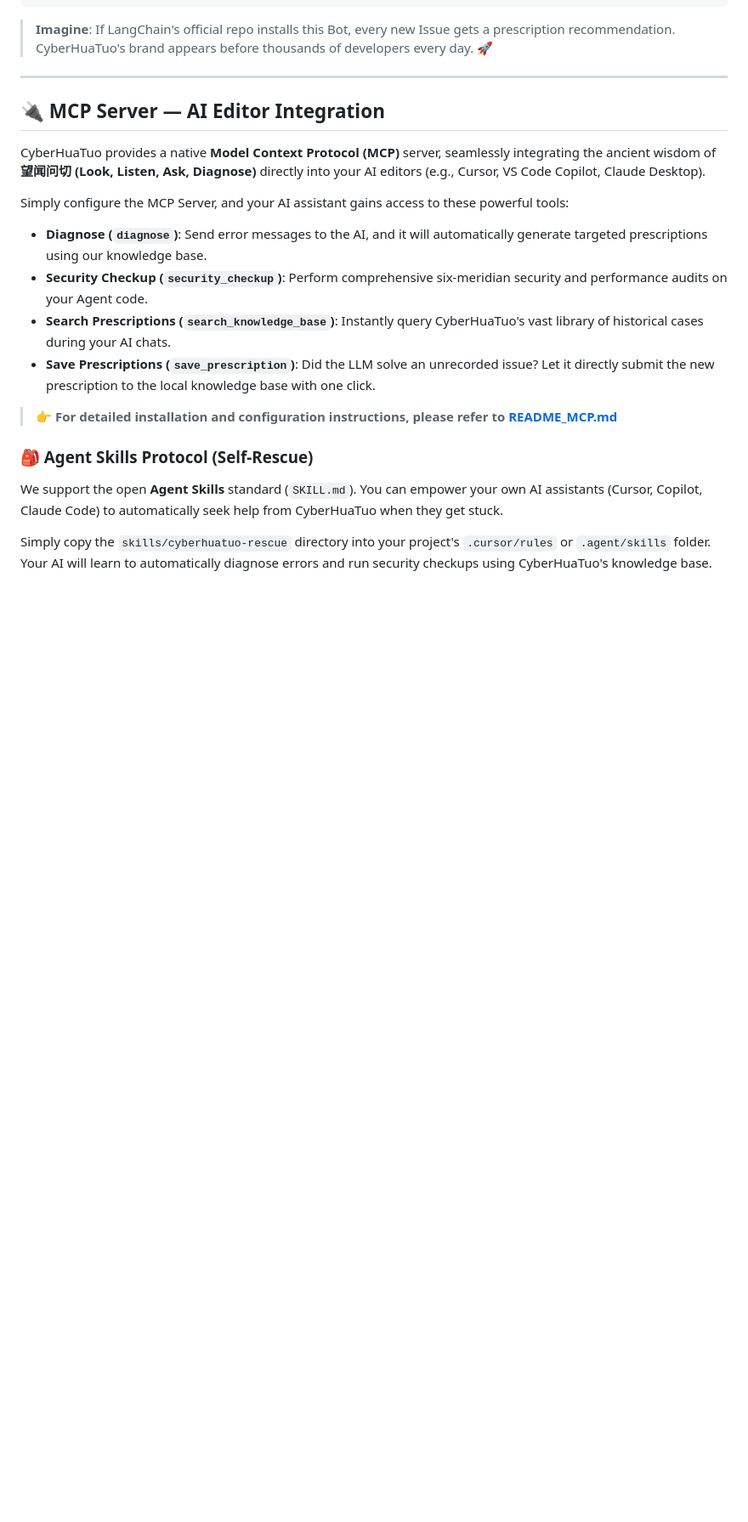
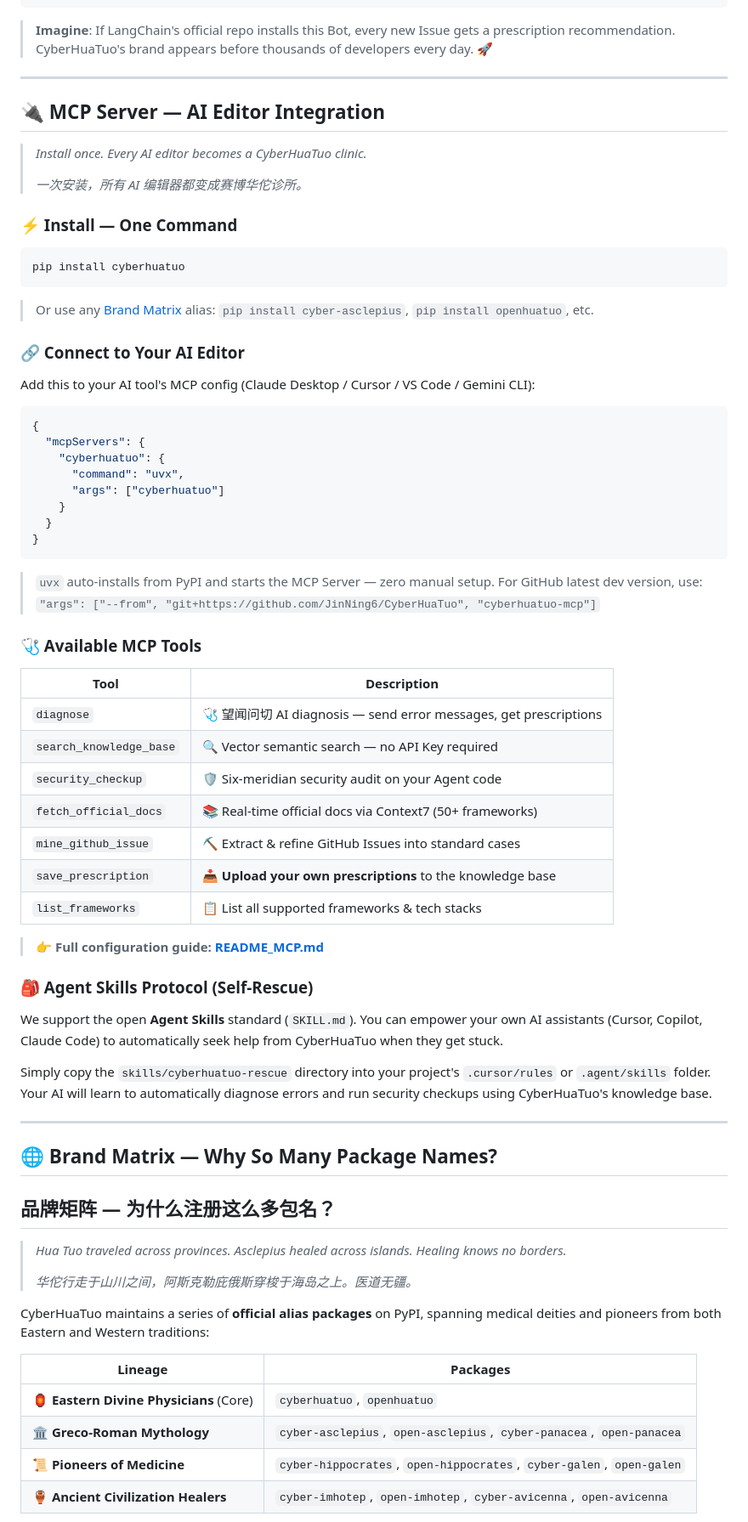
Before and after one commit to JinNing6/CyberHuaTuo, a Markdown page: README.md, the part around one of its changes. Shown at 85% size. Rendered like a GitHub page; blank space fills up the shorter version.

````diff
--- a/README.md
+++ b/README.md
@@ -489,18 +489,72 @@ curl -o .github/workflows/bot-prescribe.yml \
 
 ## 🔌 MCP Server — AI Editor Integration
 
-CyberHuaTuo provides a native **Model Context Protocol (MCP)** server, seamlessly integrating the ancient wisdom of **望闻问切 (Look, Listen, Ask, Diagnose)** directly into your AI editors (e.g., Cursor, VS Code Copilot, Claude Desktop).
+> *Install once. Every AI editor becomes a CyberHuaTuo clinic.*
+>
+> *一次安装，所有 AI 编辑器都变成赛博华佗诊所。*
 
-Simply configure the MCP Server, and your AI assistant gains access to these powerful tools:
-*   **Diagnose (`diagnose`)**: Send error messages to the AI, and it will automatically generate targeted prescriptions using our knowledge base.
-*   **Security Checkup (`security_checkup`)**: Perform comprehensive six-meridian security and performance audits on your Agent code.
-*   **Search Prescriptions (`search_knowledge_base`)**: Instantly query CyberHuaTuo's vast library of historical cases during your AI chats.
-*   **Save Prescriptions (`save_prescription`)**: Did the LLM solve an unrecorded issue? Let it directly submit the new prescription to the local knowledge base with one click.
+### ⚡ Install — One Command
 
-> 👉 **For detailed installation and configuration instructions, please refer to [README_MCP.md](README_MCP.md)**
+```bash
+pip install cyberhuatuo
+```
+
+> Or use any [Brand Matrix](#-brand-matrix) alias: `pip install cyber-asclepius`, `pip install openhuatuo`, etc.
+
+### 🔗 Connect to Your AI Editor
+
+Add this to your AI tool's MCP config (Claude Desktop / Cursor / VS Code / Gemini CLI):
+
+```json
+{
+  "mcpServers": {
+    "cyberhuatuo": {
+      "command": "uvx",
+      "args": ["cyberhuatuo"]
+    }
+  }
+}
+```
+
+> `uvx` auto-installs from PyPI and starts the MCP Server — zero manual setup.
+> For GitHub latest dev version, use: `"args": ["--from", "git+https://github.com/JinNing6/CyberHuaTuo", "cyberhuatuo-mcp"]`
+
+### 🩺 Available MCP Tools
+
+| Tool | Description |
+|------|-------------|
+| `diagnose` | 🩺 望闻问切 AI diagnosis — send error messages, get prescriptions |
+| `search_knowledge_base` | 🔍 Vector semantic search — no API Key required |
+| `security_checkup` | 🛡️ Six-meridian security audit on your Agent code |
+| `fetch_official_docs` | 📚 Real-time official docs via Context7 (50+ frameworks) |
+| `mine_github_issue` | ⛏️ Extract & refine GitHub Issues into standard cases |
+| `save_prescription` | 📥 **Upload your own prescriptions** to the knowledge base |
+| `list_frameworks` | 📋 List all supported frameworks & tech stacks |
+
+> 👉 **Full configuration guide: [README_MCP.md](README_MCP.md)**
 
 ### 🎒 Agent Skills Protocol (Self-Rescue)
 
 We support the open **Agent Skills** standard (`SKILL.md`). You can empower your own AI assistants (Cursor, Copilot, Claude Code) to automatically seek help from CyberHuaTuo when they get stuck.
 
 Simply copy the `skills/cyberhuatuo-rescue` directory into your project's `.cursor/rules` or `.agent/skills` folder. Your AI will learn to automatically diagnose errors and run security checkups using CyberHuaTuo's knowledge base.
+
+---
+
+## 🌐 Brand Matrix — Why So Many Package Names?
+
+## 品牌矩阵 — 为什么注册这么多包名？
+
+> *Hua Tuo traveled across provinces. Asclepius healed across islands. Healing knows no borders.*
+>
+> *华佗行走于山川之间，阿斯克勒庇俄斯穿梭于海岛之上。医道无疆。*
+
+CyberHuaTuo maintains a series of **official alias packages** on PyPI, spanning medical deities and pioneers from both Eastern and Western traditions:
+
+| Lineage | Packages |
+|---------|----------|
+| 🏮 **Eastern Divine Physicians** (Core) | `cyberhuatuo`, `openhuatuo` |
+| 🏛️ **Greco-Roman Mythology** | `cyber-asclepius`, `open-asclepius`, `cyber-panacea`, `open-panacea` |
+| 📜 **Pioneers of Medicine** | `cyber-hippocrates`, `open-hippocrates`, `cyber-galen`, `open-galen` |
+| 🏺 **Ancient Civilization Healers** | `cyber-imhotep`, `open-imhotep`, `cyber-avicenna`, `open-avicenna` |
+
````
Also changed, not shown: other parts of README.md (+17 -0 lines), README_CN.md (+76 -7 lines).
